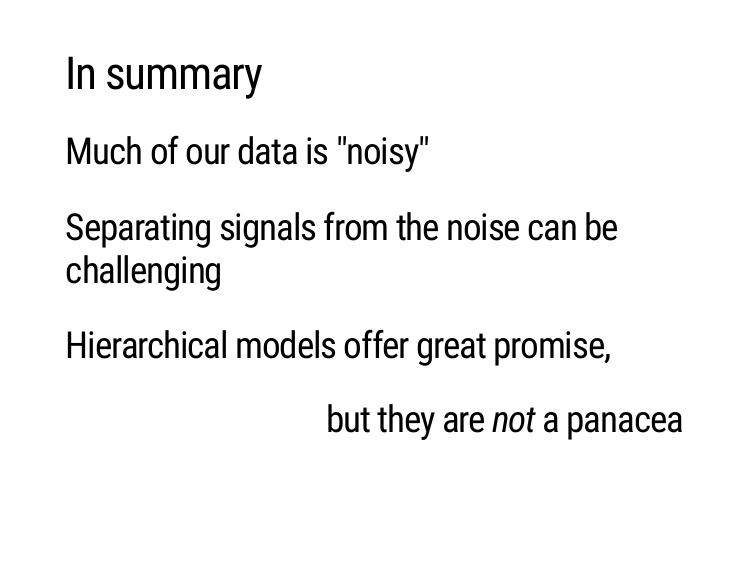
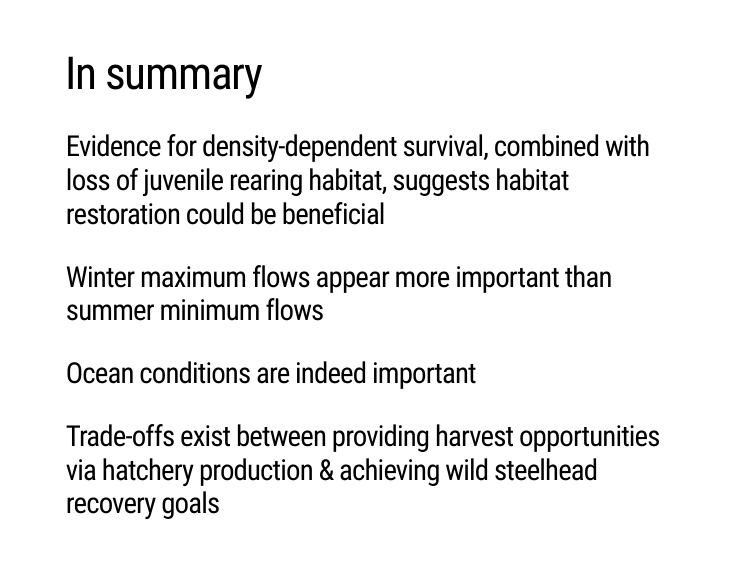
Before and after one commit to mdscheuerell/pcsmm, an R Markdown document (pcsmm_presentation_2021.Rmd): page 41 of 44 before the commit and page 43 of 45 after it. The pictures show the slides in the output file pcsmm_presentation_2021.html that the author committed with the source; the slides are laid out offline by our stand-in for remark.js, each with all of its steps uncovered, in fonts that may differ from those the slides ask for, and without slide numbers, shadows or browser add-ons; a font, style sheet, LaTeX package, included part or bibliography that could not be used is replaced or left out.

Commit message:
finished presentation

```diff
--- a/pcsmm_presentation_2021.Rmd
+++ b/pcsmm_presentation_2021.Rmd
@@ -482,20 +482,44 @@ background-size: 75%
 
 .citationT.gray-text[Scheuerell et al. (2021)]
 
+---
 
+# In summary
+
+.blue-text[
+### Evidence for density-dependent survival, combined with loss of juvenile rearing habitat, suggests habitat restoration could be beneficial
+]
 
 ---
 
 # In summary
 
 .blue-text[
-## Much of our data is "noisy"
+### Evidence for density-dependent survival, combined with loss of juvenile rearing habitat, suggests habitat restoration could be beneficial
+]
 
-## Separating signals from the noise can be challenging
+.green-text[
+### Winter maximum flows appear more important than summer minimum flows
 
-## Hierarchical models offer great promise,
+### Ocean conditions are indeed important
+]
 
-## .right[ but they are _not_ a panacea ]
+---
+
+# In summary
+
+.blue-text[
+### Evidence for density-dependent survival, combined with loss of juvenile rearing habitat, suggests habitat restoration could be beneficial
+]
+
+.green-text[
+### Winter maximum flows appear more important than summer minimum flows
+
+### Ocean conditions are indeed important
+]
+
+.purple-text[
+### Trade-offs exist between providing harvest opportunities via hatchery production & achieving wild steelhead recovery goals
 ]
 
 ---
```
Also changed, not shown: pcsmm_presentation_2021.html, pcsmm_presentation_2021.Rmd (6 more changed lines).
